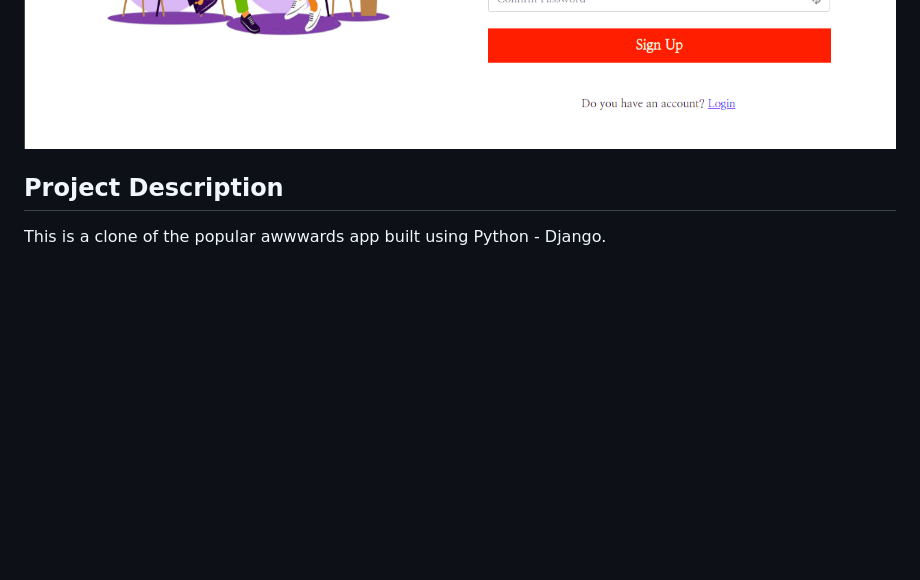
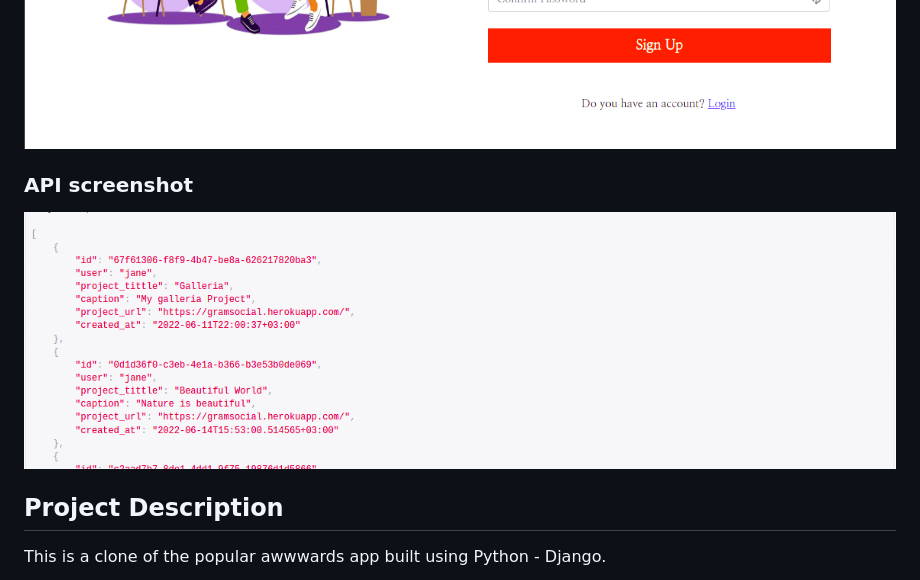
Before and after one commit to Liz-Adhiambo/awwards, a Markdown page: README.md, the part around the change printed below. Drawn GitHub-style; pictures changed too: static/images/awardsjson.png (added); blank space fills up the shorter version.

Commit message:
Added api screenshot to readme.md

```diff
--- a/README.md
+++ b/README.md
@@ -12,6 +12,10 @@
 <img src="static/images/awards1.png">
 <img src="static/images/awards2.png">
 <img src="static/images/awards3.png">
+
+### API screenshot
+<img src="static/images/awardsjson.png">
+
 
 ## Project Description
 
```
Also changed, not shown: other parts of README.md (+1 -3 lines).
